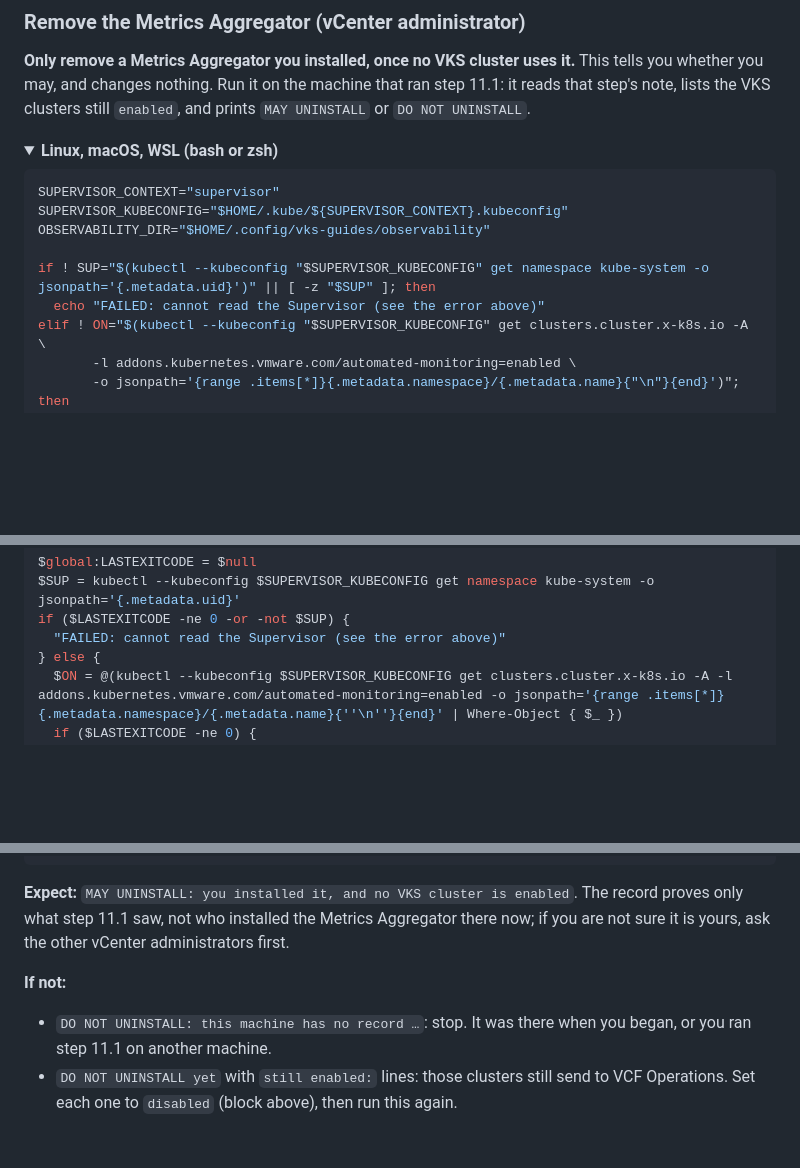
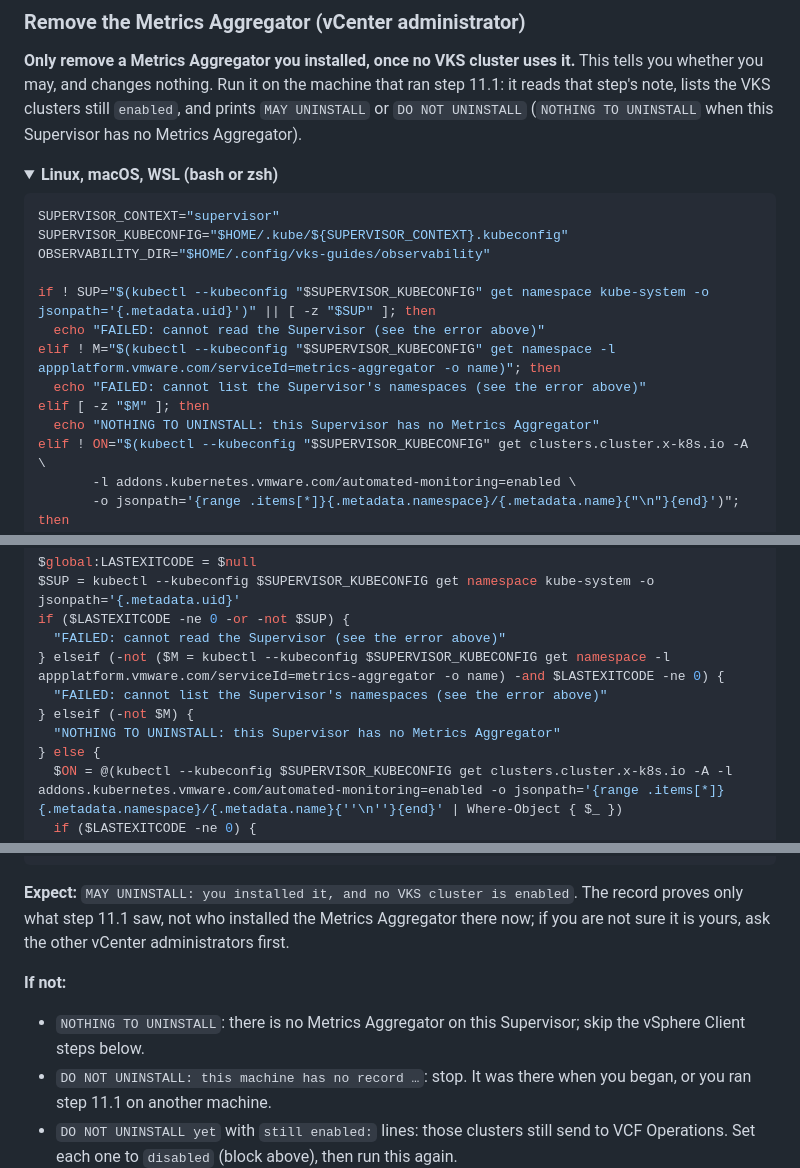
Before and after one commit to AndriyKalashnykov/vks-guides, a Markdown page: docs/OBSERVABILITY.md, 3 parts joined by grey strips. Rendered like a GitHub page; folded sections open; blank space fills up the shorter version.

Commit message:
fix: OBSERVABILITY says NOTHING TO UNINSTALL when the Supervisor has no Metrics Aggregator
The remove check printed "MAY UNINSTALL: you installed it" from step 11.1's note even when no
Metrics Aggregator was there (measured on the lab, cfbf947).

Co-Authored-By: Claude Opus 5.5 <noreply@anthropic.com>

```diff
--- a/docs/OBSERVABILITY.md
+++ b/docs/OBSERVABILITY.md
@@ -1699,7 +1699,7 @@ was `disabled`), then `namespaces "tanzu-system-telegraf" not found` and the sam
 **Only remove a Metrics Aggregator you installed, once no VKS cluster uses it.** This tells you
 whether you may, and changes nothing. Run it on the machine that ran step 11.1: it reads that
 step's note, lists the VKS clusters still `enabled`, and prints `MAY UNINSTALL` or
-`DO NOT UNINSTALL`.
+`DO NOT UNINSTALL` (`NOTHING TO UNINSTALL` when this Supervisor has no Metrics Aggregator).
 
 <details>
 <summary><b>Linux, macOS, WSL (bash or zsh)</b></summary>
@@ -1711,6 +1711,10 @@ OBSERVABILITY_DIR="$HOME/.config/vks-guides/observability"
 
 if ! SUP="$(kubectl --kubeconfig "$SUPERVISOR_KUBECONFIG" get namespace kube-system -o jsonpath='{.metadata.uid}')" || [ -z "$SUP" ]; then
   echo "FAILED: cannot read the Supervisor (see the error above)"
+elif ! M="$(kubectl --kubeconfig "$SUPERVISOR_KUBECONFIG" get namespace -l appplatform.vmware.com/serviceId=metrics-aggregator -o name)"; then
+  echo "FAILED: cannot list the Supervisor's namespaces (see the error above)"
+elif [ -z "$M" ]; then
+  echo "NOTHING TO UNINSTALL: this Supervisor has no Metrics Aggregator"
 elif ! ON="$(kubectl --kubeconfig "$SUPERVISOR_KUBECONFIG" get clusters.cluster.x-k8s.io -A \
        -l addons.kubernetes.vmware.com/automated-monitoring=enabled \
        -o jsonpath='{range .items[*]}{.metadata.namespace}/{.metadata.name}{"\n"}{end}')"; then
@@ -1739,6 +1743,10 @@ $global:LASTEXITCODE = $null
 $SUP = kubectl --kubeconfig $SUPERVISOR_KUBECONFIG get namespace kube-system -o jsonpath='{.metadata.uid}'
 if ($LASTEXITCODE -ne 0 -or -not $SUP) {
   "FAILED: cannot read the Supervisor (see the error above)"
+} elseif (-not ($M = kubectl --kubeconfig $SUPERVISOR_KUBECONFIG get namespace -l appplatform.vmware.com/serviceId=metrics-aggregator -o name) -and $LASTEXITCODE -ne 0) {
+  "FAILED: cannot list the Supervisor's namespaces (see the error above)"
+} elseif (-not $M) {
+  "NOTHING TO UNINSTALL: this Supervisor has no Metrics Aggregator"
 } else {
   $ON = @(kubectl --kubeconfig $SUPERVISOR_KUBECONFIG get clusters.cluster.x-k8s.io -A -l addons.kubernetes.vmware.com/automated-monitoring=enabled -o jsonpath='{range .items[*]}{.metadata.namespace}/{.metadata.name}{''\n''}{end}' | Where-Object { $_ })
   if ($LASTEXITCODE -ne 0) {
@@ -1761,6 +1769,8 @@ only what step 11.1 saw, not who installed the Metrics Aggregator there now; if
 it is yours, ask the other vCenter administrators first.
 
 **If not:**
+- `NOTHING TO UNINSTALL`: there is no Metrics Aggregator on this Supervisor; skip the vSphere
+  Client steps below.
 - `DO NOT UNINSTALL: this machine has no record …`: stop. It was there when you began, or you
   ran step 11.1 on another machine.
 - `DO NOT UNINSTALL yet` with `still enabled:` lines: those clusters still send to VCF
```
